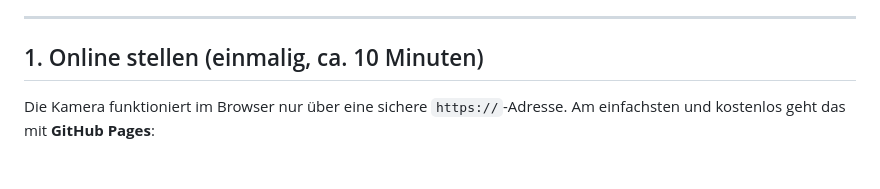
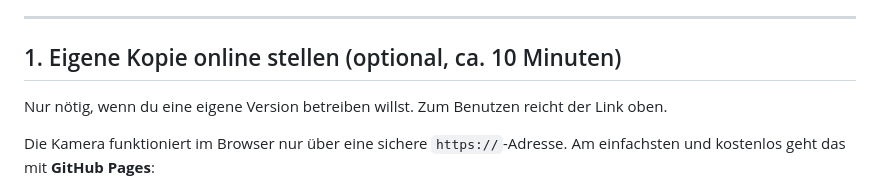
Before and after one commit to Doenerteller887/folienscanner, a Markdown page: README.md, the part around one of its changes. Rendered like a GitHub page; blank space fills up the shorter version.

Commit message:
README: Link zur App
Co-Authored-By: Claude Opus 5.5 <noreply@anthropic.com>

```diff
--- a/README.md
+++ b/README.md
@@ -9,6 +11,8 @@ Web-App fürs Handy (Android & iPhone): Du richtest die Kamera auf die Projektio
 ---
 
-## 1. Online stellen (einmalig, ca. 10 Minuten)
+## 1. Eigene Kopie online stellen (optional, ca. 10 Minuten)
+
+Nur nötig, wenn du eine eigene Version betreiben willst. Zum Benutzen reicht der Link oben.
 
 Die Kamera funktioniert im Browser nur über eine sichere `https://`-Adresse. Am einfachsten und kostenlos geht das mit **GitHub Pages**:
 
```
Also changed, not shown: other parts of README.md (+2 -0 lines).
